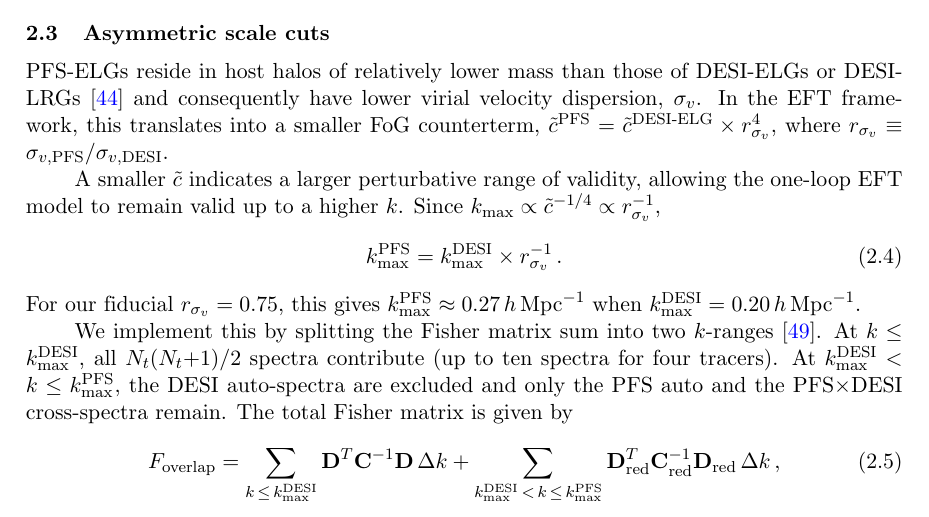
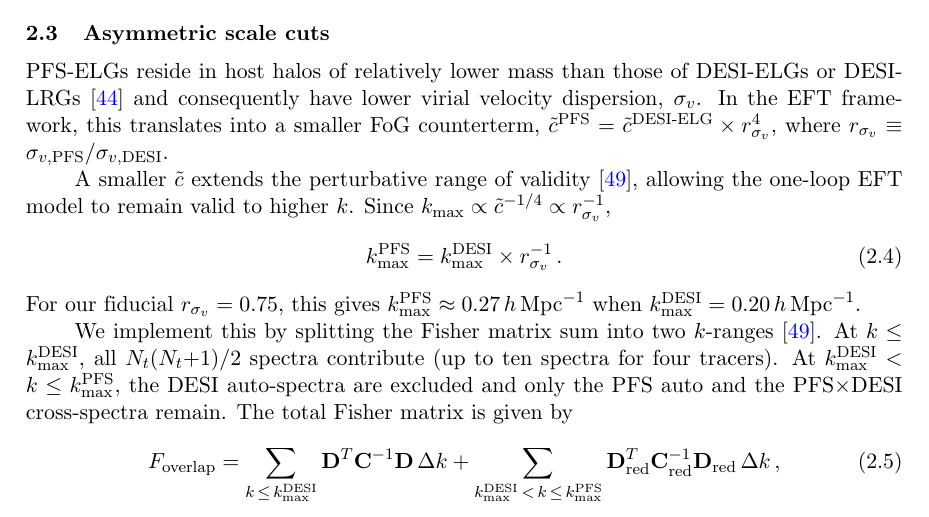
Before and after one commit to MinhMPA/PFSxDESI-multi-fish, a LaTeX document (paper/PFSxDESI-multi-fish.tex): part of page 5 of 25, cut so that both start at the same text. Compiled offline with pdfLaTeX; a missing bibliography style is replaced by a similar one.

Commit message:
Update draft

```diff
--- a/paper/PFSxDESI-multi-fish.tex
+++ b/paper/PFSxDESI-multi-fish.tex
@@ -329,7 +329,10 @@ one-loop bias structure additionally constrains \(b_{\G_2}\) through its distinc
 PFS-ELGs reside in host halos of relatively lower mass than those of DESI-ELGs or DESI-LRGs~\cite{PFS-CO-target:inprep} and consequently have lower virial velocity dispersion, $\sigma_v$. In the EFT framework, this translates into a smaller FoG counterterm, \(\ctilde^{\PFS} = \ctilde^{\DESI\text{-ELG}} \times \rsv^4\), where
 \(\rsv \equiv \sigma_{v,\PFS}/\sigma_{v,\DESI}\).
 
-A smaller \(\ctilde\) indicates a larger perturbative range of validity, allowing the one-loop EFT model to remain valid up to a higher \(k\). Since \(\kmax \propto \ctilde^{-1/4} \propto \rsv^{-1}\),
+A smaller \(\ctilde\) extends the perturbative range of
+validity~\cite{Rubira:2025scu}, allowing the one-loop EFT model
+to remain valid to higher \(k\). Since
+\(\kmax \propto \ctilde^{-1/4} \propto \rsv^{-1}\),
 \be
 \label{eqn:kmax_asym}
 \kmax^{\PFS} = \kmax^{\DESI} \times \rsv^{-1}\,.
```
Also changed, not shown: paper/figs/calibrated_vs_broad.png.
